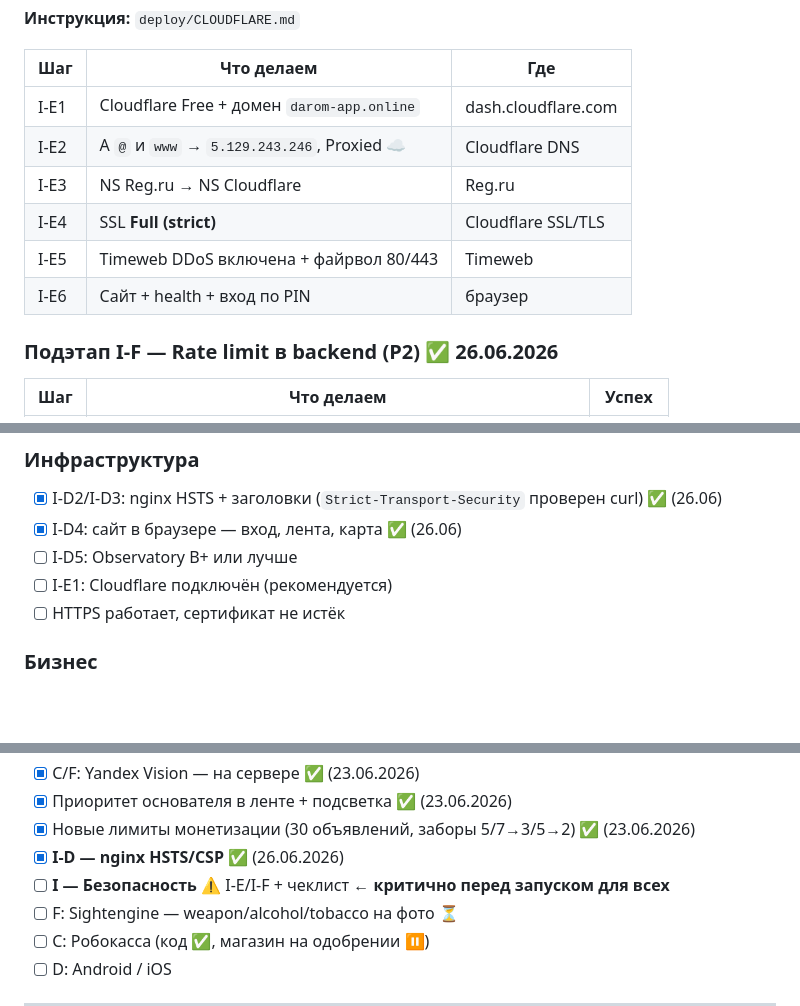
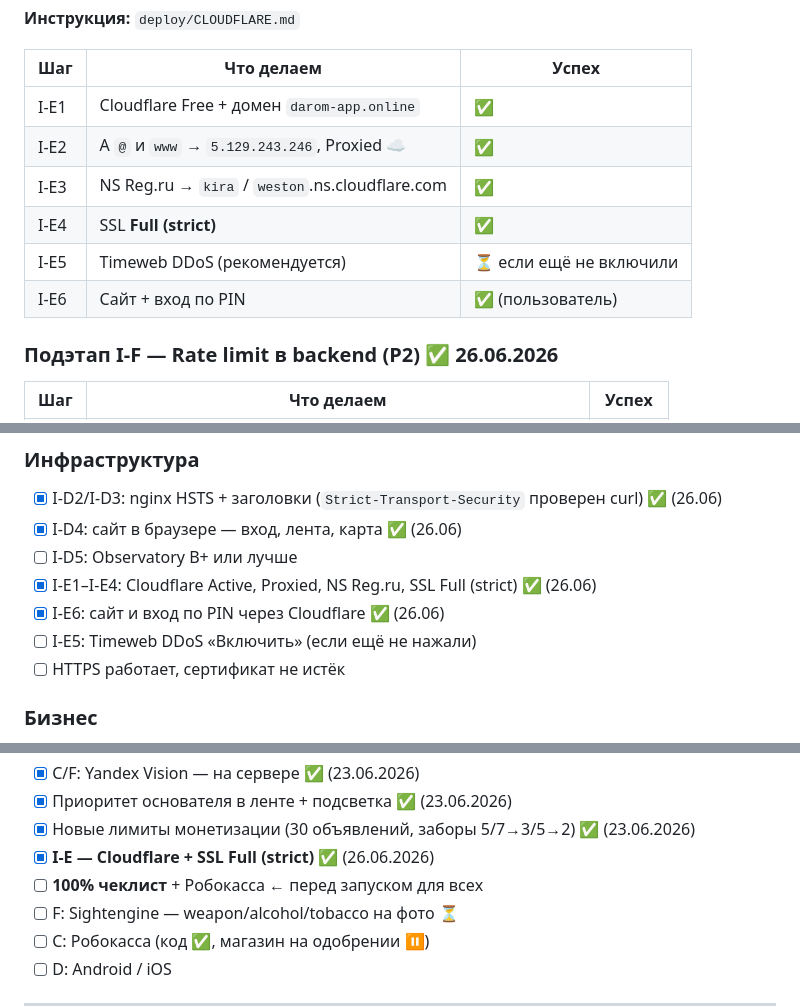
Before and after one commit to egurchenkovwallstreet-sys/darom_app, a Markdown page: docs/PROGRESS.md, 3 parts joined by grey strips. Drawn GitHub-style; blank space fills up the shorter version.

Commit message:
Mark security stage I-E complete (Cloudflare Active, Full strict SSL).
Co-authored-by: Cursor <cursoragent@cursor.com>

```diff
--- a/docs/PROGRESS.md
+++ b/docs/PROGRESS.md
@@ -321,14 +321,14 @@ pm2 logs darom-api --lines 15
 
 **Инструкция:** `deploy/CLOUDFLARE.md`
 
-| Шаг | Что делаем | Где |
-|-----|------------|-----|
-| I-E1 | Cloudflare Free + домен `darom-app.online` | dash.cloudflare.com |
-| I-E2 | A `@` и `www` → `5.129.243.246`, Proxied ☁️ | Cloudflare DNS |
-| I-E3 | NS Reg.ru → NS Cloudflare | Reg.ru |
-| I-E4 | SSL **Full (strict)** | Cloudflare SSL/TLS |
-| I-E5 | Timeweb DDoS включена + файрвол 80/443 | Timeweb |
-| I-E6 | Сайт + health + вход по PIN | браузер |
+| Шаг | Что делаем | Успех |
+|-----|------------|-------|
+| I-E1 | Cloudflare Free + домен `darom-app.online` | ✅ |
+| I-E2 | A `@` и `www` → `5.129.243.246`, Proxied ☁️ | ✅ |
+| I-E3 | NS Reg.ru → `kira` / `weston`.ns.cloudflare.com | ✅ |
+| I-E4 | SSL **Full (strict)** | ✅ |
+| I-E5 | Timeweb DDoS (рекомендуется) | ⏳ если ещё не включили |
+| I-E6 | Сайт + вход по PIN | ✅ (пользователь) |
 
 ### Подэтап I-F — Rate limit в backend (P2) ✅ 26.06.2026
 
@@ -365,7 +365,9 @@ pm2 logs darom-api --lines 15
 - [x] I-D2/I-D3: nginx HSTS + заголовки (`Strict-Transport-Security` проверен curl) ✅ (26.06)
 - [x] I-D4: сайт в браузере — вход, лента, карта ✅ (26.06)
 - [ ] I-D5: Observatory B+ или лучше
-- [ ] I-E1: Cloudflare подключён (рекомендуется)
+- [x] I-E1–I-E4: Cloudflare Active, Proxied, NS Reg.ru, SSL Full (strict) ✅ (26.06)
+- [x] I-E6: сайт и вход по PIN через Cloudflare ✅ (26.06)
+- [ ] I-E5: Timeweb DDoS «Включить» (если ещё не нажали)
 - [ ] HTTPS работает, сертификат не истёк
 
 ### Бизнес
@@ -666,8 +668,8 @@ backend/
 - [x] C/F: Yandex Vision — на сервере ✅ (23.06.2026)
 - [x] Приоритет основателя в ленте + подсветка ✅ (23.06.2026)
 - [x] Новые лимиты монетизации (30 объявлений, заборы 5/7→3/5→2) ✅ (23.06.2026)
-- [x] **I-D — nginx HSTS/CSP** ✅ (26.06.2026)
-- [ ] **I — Безопасность** ⚠️ I-E/I-F + чеклист ← **критично перед запуском для всех**
+- [x] **I-E — Cloudflare + SSL Full (strict)** ✅ (26.06.2026)
+- [ ] **100% чеклист** + Робокасса ← перед запуском для всех
 - [ ] F: Sightengine — weapon/alcohol/tobacco на фото ⏳
 - [ ] C: Робокасса (код ✅, магазин на одобрении ⏸)
 - [ ] D: Android / iOS
```
Also changed, not shown: other parts of docs/PROGRESS.md (+3 -3 lines), docs/TZ_DAROM.md (+2 -2 lines).
